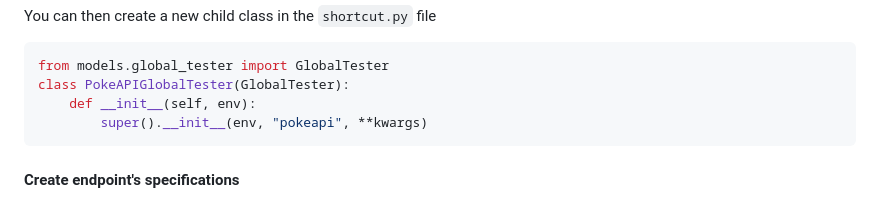
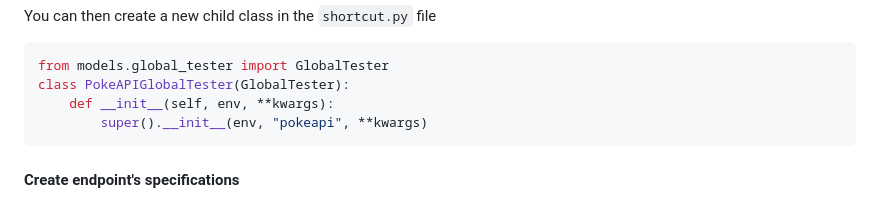
Before and after one commit to ASauvage/APISentinel, a Markdown page: README.md, the part around the change. Rendered like a GitHub page.

Commit message:
[doc] fix README

````diff
--- a/README.md
+++ b/README.md
@@ -165,7 +165,7 @@ You can then create a new child class in the `shortcut.py` file
 ```python
 from models.global_tester import GlobalTester
 class PokeAPIGlobalTester(GlobalTester):
-    def __init__(self, env):
+    def __init__(self, env, **kwargs):
         super().__init__(env, "pokeapi", **kwargs)
 ```
 
````
